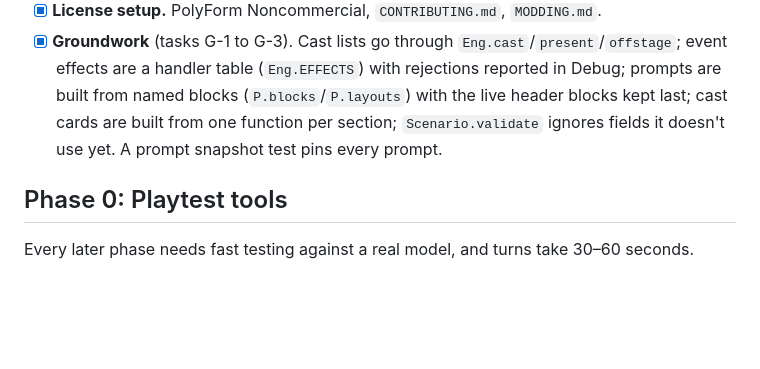
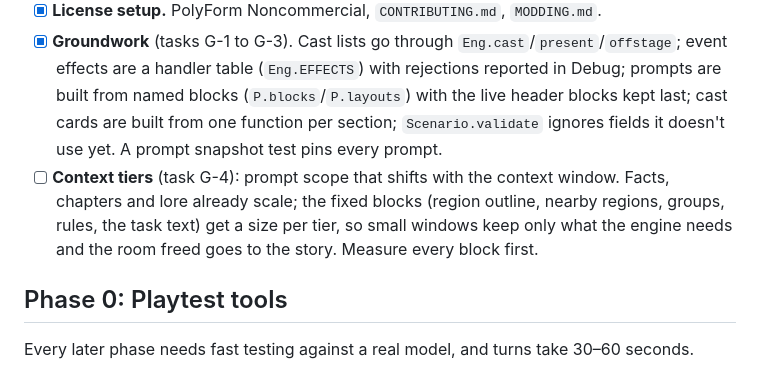
Before and after one commit to Umedyn/Ensemble, a Markdown page: ROADMAP.md, the part around the change. Rendered like a GitHub page; blank space fills up the shorter version.

Commit message:
Plan context tiers (task G-4) in the roadmap
Co-Authored-By: Claude Opus 5.5 <noreply@anthropic.com>

```diff
--- a/ROADMAP.md
+++ b/ROADMAP.md
@@ -26,6 +26,7 @@ The plan from here to a game that can host any kind of story: a Mars crew, a zom
 - [x] **Two scenarios.** Ares Deep (Mars) and the zombie holdout; engine and UI smoke tests.
 - [x] **License setup.** PolyForm Noncommercial, `CONTRIBUTING.md`, `MODDING.md`.
 - [x] **Groundwork** (tasks G-1 to G-3). Cast lists go through `Eng.cast`/`present`/`offstage`; event effects are a handler table (`Eng.EFFECTS`) with rejections reported in Debug; prompts are built from named blocks (`P.blocks`/`P.layouts`) with the live header blocks kept last; cast cards are built from one function per section; `Scenario.validate` ignores fields it doesn't use yet. A prompt snapshot test pins every prompt.
+- [ ] **Context tiers** (task G-4): prompt scope that shifts with the context window. Facts, chapters and lore already scale; the fixed blocks (region outline, nearby regions, groups, rules, the task text) get a size per tier, so small windows keep only what the engine needs and the room freed goes to the story. Measure every block first.
 
 ## Phase 0: Playtest tools
 
```
